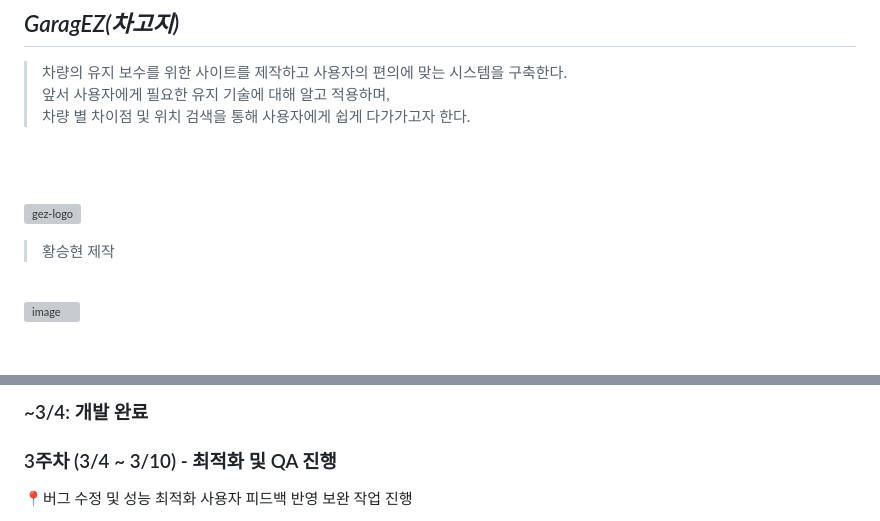
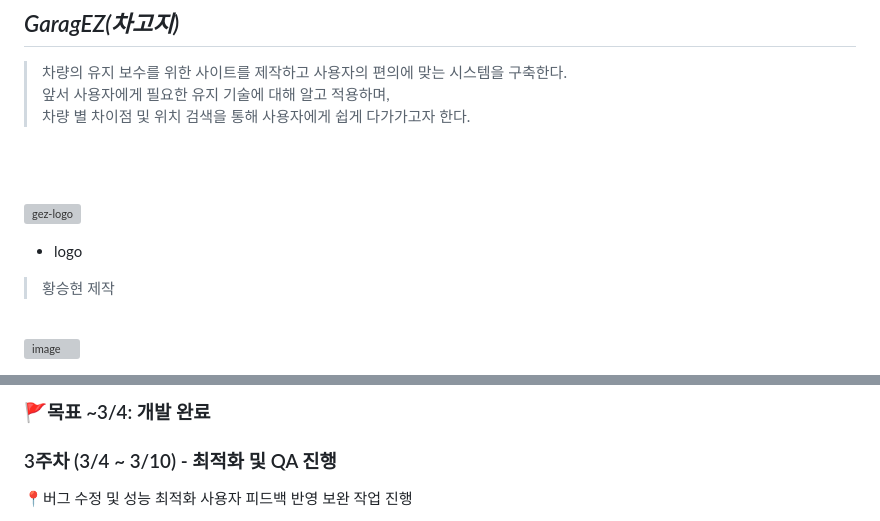
Before and after one commit to suji3kr/CarRepair_System, a Markdown page: README.md, 2 parts joined by grey strips. GitHub-like rendering; blank space fills up the shorter version; grey boxes are pictures that could not be loaded.

```diff
--- a/README.md
+++ b/README.md
@@ -9,5 +20,6 @@
 
 
 ![gez-logo](https://github.com/user-attachments/assets/11a7aaf7-7d11-4633-9221-1368a6ddd543)
+ * logo
  >황승현 제작
 <br>
@@ -73,5 +113,5 @@
 
-### ~3/4: 개발 완료  </br>
+### 🚩목표 ~3/4: 개발 완료  </br>
 
 
 </br></br>
```
Also changed, not shown: other parts of README.md (+45 -6 lines).
